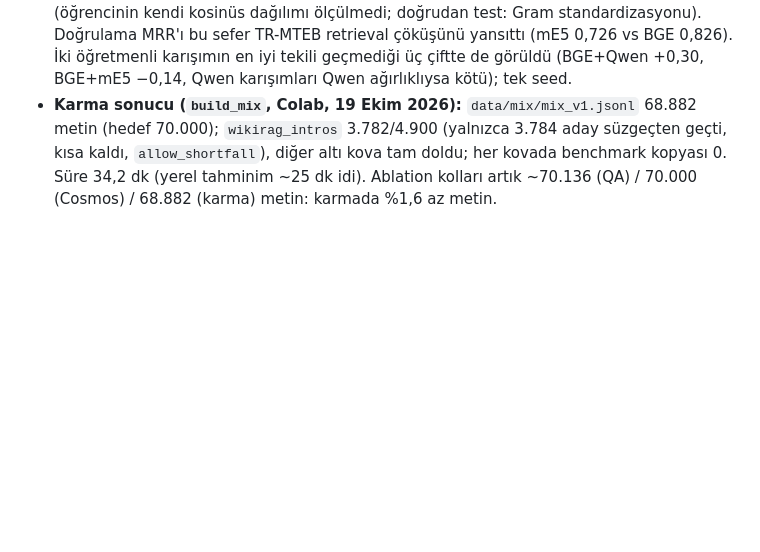
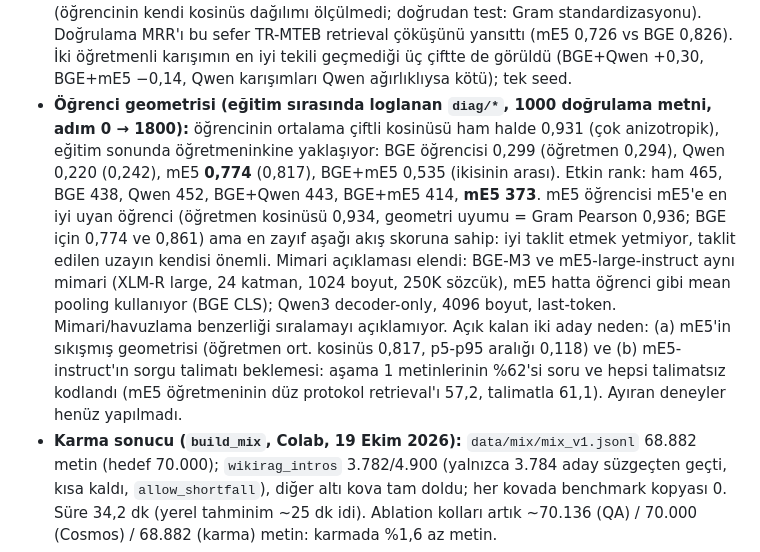
Before and after one commit to mericberktas/bitirme, a Markdown page: CLAUDE.md, the part around the change. Rendered like a GitHub page; blank space fills up the shorter version.

Commit message:
Record the students' embedding geometry and the architecture comparison of the teachers
Co-Authored-By: Claude Sonnet 5.5 <noreply@anthropic.com>

```diff
--- a/CLAUDE.md
+++ b/CLAUDE.md
@@ -51,6 +51,7 @@ Git reposu yalnızca kodu (paket, config, notebook, test) tutar. `rapor/` (LaTeX
 - **Veri karması ablation planı:** Aynı BGE-M3 tek öğretmen, aynı 70.000 metin ve 1800 adım, yalnızca metinler farklı: A = aşama 1 QA metinleri (`stage1_single_bge_m3`, TR-MTEB 62,72, yapıldı), B = Cosmos rastgele 70K (`mixabl_bge_cosmos70k`), C = tasarım karma (`mixabl_bge_mix70k`). Test, bu üç config'in yalnızca korpus alanında farklı olduğunu zorlar. Beklenti yok; 1 puandan büyük fark veri bileşiminin önemli olduğunu gösterir (tek seed, gürültü ölçülmedi). Karmayı `colab_mix.ipynb` (CPU) üretir.
 - **Normalizasyon (değerlendirme protokolü, 20 Ekim 2026):** `save_backbone` yalnızca HF gövdesini kaydettiği için öğrenci klasörü sentence-transformers'a transformer + mean pooling olarak yüklenir, **Normalize katmanı yoktur**; BGE-M3, mE5, Qwen3 ve `modernbert-tr-embed` Normalize ile gelir (HF `modules.json`'dan doğrulandı), `modernbert-tr-1k-embed` gelmez. Cosine kullanan görevler (retrieval, STS, çift sınıflandırma) ölçekten etkilenmez; sınıflandırma (lojistik regresyon) ve kümeleme (k-means) ham vektörler üzerinde çalıştığı için ölçeğe duyarlıdır, sklearn'in 'lbfgs failed to converge' uyarıları bunun belirtisi. Bu yüzden şimdiye kadarki öğrenci sonuçlarında Classification ve Clustering grupları normalize edilmemiş vektörlerle ölçüldü (öğrenciler birbirleriyle aynı protokolde, öğretmenlerle tam aynı değil). `run_evaluation(normalize=True)` bir Normalize katmanı ekler (`_norm` presetleri, `SCALE_SENSITIVE_TASKS` = 10 görev); etki ölçülmeden hangi protokolün raporlanacağı kararlaştırılmadı.
 - **mE5 sonuçları (TR-MTEB, düz protokol, normalize edilmemiş vektörler, tek seed, 20 Ekim 2026):** Mean(task): yalnız mE5 **58,46** (en zayıf öğrenci, contrastive 59,62'nin de altında), BGE+mE5 1:1 **62,58** (yalnız BGE 62,72'ye göre −0,14, 26 görevin 11'inde önde, medyan 0), referans BGE+Qwen 3:1 63,02. mE5 öğrencisi retrieval'da çöküyor: Retrieval 45,0 (BGE 53,7), zor retrieval 23,2 (BGE 32,6), FiQA −20,6; STS 69,6 (mE5 öğretmeni 81,2); bitext 83,9 (diğer öğrencilerden yüksek). Yani 'öğrencinin boyut sınıfındaki öğretmen daha iyi öğrenci verir' varsayımı çürüdü (mE5 ve BGE-M3 ~560M, sonuçları 4,3 puan farklı). Öğretmen vektörlerinin kosinüs dağılımı (stage-1 shard 0, 3000 vektör, köşegen dışı): BGE-M3 ortalama 0,294 std 0,067 p5-p95 aralığı 0,212; Qwen3-8B 0,242 / 0,076 / 0,245; **mE5 0,817 / 0,038 / 0,118** (0,75-0,87 aralığına sıkışmış). Kayıplar mutlak kosinüs birimiyle çalıştığı için (sim_weight 200 MSE, resim_margin 0,015) mE5'te hem ofset hem ölçek uyumsuzluğu var; bu açıklama TUTARLI ama test edilmedi (öğrencinin kendi kosinüs dağılımı ölçülmedi; doğrudan test: Gram standardizasyonu). Doğrulama MRR'ı bu sefer TR-MTEB retrieval çöküşünü yansıttı (mE5 0,726 vs BGE 0,826). İki öğretmenli karışımın en iyi tekili geçmediği üç çiftte de görüldü (BGE+Qwen +0,30, BGE+mE5 −0,14, Qwen karışımları Qwen ağırlıklıysa kötü); tek seed.
+- **Öğrenci geometrisi (eğitim sırasında loglanan `diag/*`, 1000 doğrulama metni, adım 0 → 1800):** öğrencinin ortalama çiftli kosinüsü ham halde 0,931 (çok anizotropik), eğitim sonunda öğretmeninkine yaklaşıyor: BGE öğrencisi 0,299 (öğretmen 0,294), Qwen 0,220 (0,242), mE5 **0,774** (0,817), BGE+mE5 0,535 (ikisinin arası). Etkin rank: ham 465, BGE 438, Qwen 452, BGE+Qwen 443, BGE+mE5 414, **mE5 373**. mE5 öğrencisi mE5'e en iyi uyan öğrenci (öğretmen kosinüsü 0,934, geometri uyumu = Gram Pearson 0,936; BGE için 0,774 ve 0,861) ama en zayıf aşağı akış skoruna sahip: iyi taklit etmek yetmiyor, taklit edilen uzayın kendisi önemli. Mimari açıklaması elendi: BGE-M3 ve mE5-large-instruct aynı mimari (XLM-R large, 24 katman, 1024 boyut, 250K sözcük), mE5 hatta öğrenci gibi mean pooling kullanıyor (BGE CLS); Qwen3 decoder-only, 4096 boyut, last-token. Mimari/havuzlama benzerliği sıralamayı açıklamıyor. Açık kalan iki aday neden: (a) mE5'in sıkışmış geometrisi (öğretmen ort. kosinüs 0,817, p5-p95 aralığı 0,118) ve (b) mE5-instruct'ın sorgu talimatı beklemesi: aşama 1 metinlerinin %62'si soru ve hepsi talimatsız kodlandı (mE5 öğretmeninin düz protokol retrieval'ı 57,2, talimatla 61,1). Ayıran deneyler henüz yapılmadı.
 - **Karma sonucu (`build_mix`, Colab, 19 Ekim 2026):** `data/mix/mix_v1.jsonl` 68.882 metin (hedef 70.000); `wikirag_intros` 3.782/4.900 (yalnızca 3.784 aday süzgeçten geçti, kısa kaldı, `allow_shortfall`), diğer altı kova tam doldu; her kovada benchmark kopyası 0. Süre 34,2 dk (yerel tahminim ~25 dk idi). Ablation kolları artık ~70.136 (QA) / 70.000 (Cosmos) / 68.882 (karma) metin: karmada %1,6 az metin.
 - **Yerel Python:** Testler Python 3.13 (`C:/Users/meric/AppData/Local/Programs/Python/Python313/python.exe`; torch, pytest, pyarrow, transformers kurulu) ile çalışır: `PYTHONPATH=src python -m pytest -q tests`. Cihazda yer yok, yeni venv kurma. Global Python 3.14'te torch yok.
 - **Öğretmen seçimi (ölçüme dayalı):** Qwen3-8B (67,96) > Qwen3-4B (66,03, fark >1 puan; bu yüzden elendi). Görev bazlı oracle tavanı: Qwen8B+BGE-M3+mE5 için 69,7 (en iyi tek öğretmene +1,8); BGE-M3 NLI/duygu'da, Qwen zor retrieval/kümelemede, mE5 STS/haber sınıflandırmada güçlü. İki öğretmenli çift için öneri: Qwen3-8B + BGE-M3.
```
